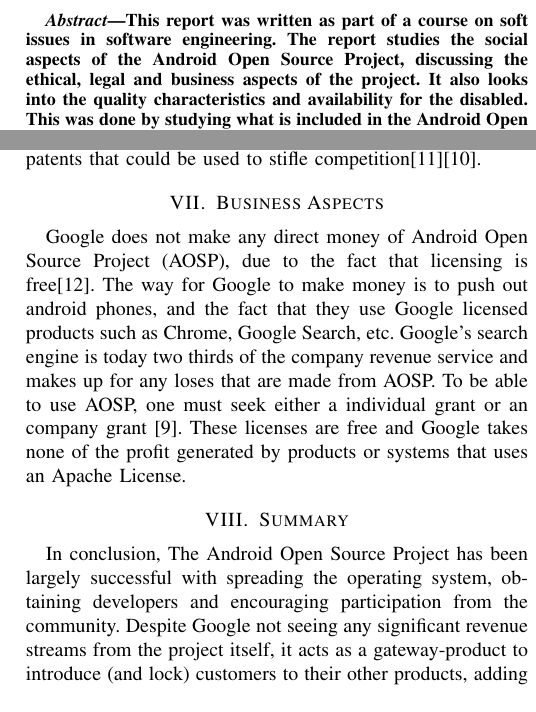
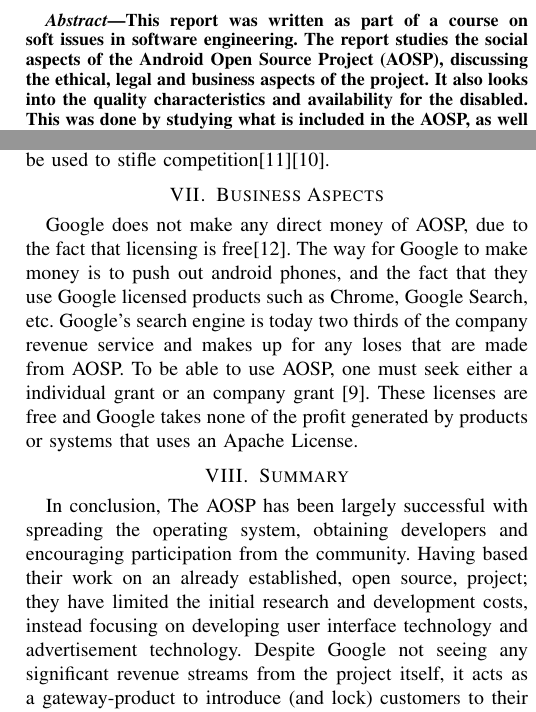
Before and after one commit to tfla/cs_etsa05, a LaTeX paper (report.tex): two parts of the columns of pages 1 and 2 of 3, joined at a grey line, cut so that both start at the same text. Compiled offline with pdfLaTeX.

Commit message:
Android Open Source Project (AOSP) → AOSP everywhere but in the abstract.

```diff
--- a/report.tex
+++ b/report.tex
@@ -102,7 +102,7 @@
 \begin{abstract}
 %This document is a template. The various components of your paper (title, headings, etc.) are already defined on the style sheet, as illustrated by the portions given in this document. The abstract of the final report should present i) background or context, ii) objectives or aims, iii) method for the study, iv) results, and v) conclusions.
 
-This report was written as part of a course on soft issues in software engineering. The report studies the social aspects of the Android Open Source Project, discussing the ethical, legal and business aspects of the project. It also looks into the quality characteristics and availability for the disabled. This was done by studying what is included in the Android Open Source Project, as well as with the help of peer-reviewed and other cited sources.
+This report was written as part of a course on soft issues in software engineering. The report studies the social aspects of the Android Open Source Project (AOSP), discussing the ethical, legal and business aspects of the project. It also looks into the quality characteristics and availability for the disabled. This was done by studying what is included in the AOSP, as well as with the help of peer-reviewed and other cited sources.
 
 %Results
 %Conclusions
@@ -160,20 +160,20 @@
 \label{legal}
 %In this section you should discuss and analyse which legal aspects, e.g. intellectual property, are relevant for your system.
 
-The Android Open Source project is mainly licensed under the Apache Software License 2.0 \cite{apache-license}, something that has been criticised by, among others, Richard Stallman for not being Free Software\cite{rms-android}. Other parts of the system, namely the Linux kernel and applicable patches, are (inherently) licensed with the GPLV2 license\cite{gplv2}\cite{android-licenses}. Despite using Open Source to encourage participatory culture, Google holds a handful of patents that could be used to stifle competition\cite{google-slide-unlock}\cite{google-radial-menu}.
+The AOSP is mainly licensed under the Apache Software License 2.0 \cite{apache-license}, something that has been criticised by, among others, Richard Stallman for not being Free Software\cite{rms-android}. Other parts of the system, namely the Linux kernel and applicable patches, are (inherently) licensed with the GPLV2 license\cite{gplv2}\cite{android-licenses}. Despite using Open Source to encourage participatory culture, Google holds a handful of patents that could be used to stifle competition\cite{google-slide-unlock}\cite{google-radial-menu}.
 
 
 \section{Business Aspects}
 \label{financial}
 %Under this section business aspects should be analysed and discussed. What are the business driving forces in favour of and against your system? Who are the investors, who can make a profit, what is the cost for the individual, and what is the cost for society? Which business model is used for your system, and what investment strategy is used (short-term or long-term)? These questions are examples of what can be analysed with regards to business aspects.
 
-Google does not make any direct money of Android Open Source Project (AOSP), due to the fact that licensing is free\cite{Money}. The way for Google to make money is to push out android phones, and the fact that they use Google licensed products such as Chrome, Google Search, etc. Google's search engine is today two thirds of the company revenue service and makes up for any loses that are made from AOSP. To be able to use AOSP, one must seek either a individual grant or an company grant \cite{android-licenses}. These licenses are free and Google takes none of the profit generated by products or systems that uses an Apache License.
+Google does not make any direct money of AOSP, due to the fact that licensing is free\cite{Money}. The way for Google to make money is to push out android phones, and the fact that they use Google licensed products such as Chrome, Google Search, etc. Google's search engine is today two thirds of the company revenue service and makes up for any loses that are made from AOSP. To be able to use AOSP, one must seek either a individual grant or an company grant \cite{android-licenses}. These licenses are free and Google takes none of the profit generated by products or systems that uses an Apache License.
 
 
 \section{Summary}
 %In the summary section you should summarise what your report is about and present your main findings/consequences.
 
-In conclusion, The Android Open Source Project has been largely successful with spreading the operating system, obtaining developers and encouraging participation from the community. Despite Google not seeing any significant revenue streams from the project itself, it acts as a gateway-product to introduce (and lock) customers to their other products, adding to their vast data collections.
+In conclusion, The AOSP has been largely successful with spreading the operating system, obtaining developers and encouraging participation from the community. Having based their work on an already established, open source, project; they have limited the initial research and development costs, instead focusing on developing user interface technology and advertisement technology. Despite Google not seeing any significant revenue streams from the project itself, it acts as a gateway-product to introduce (and lock) customers to their other products, adding to their vast data collections.
 
 
 \section{Contribution Statement}
```
Also changed, not shown: report.tex (6 more changed lines).
